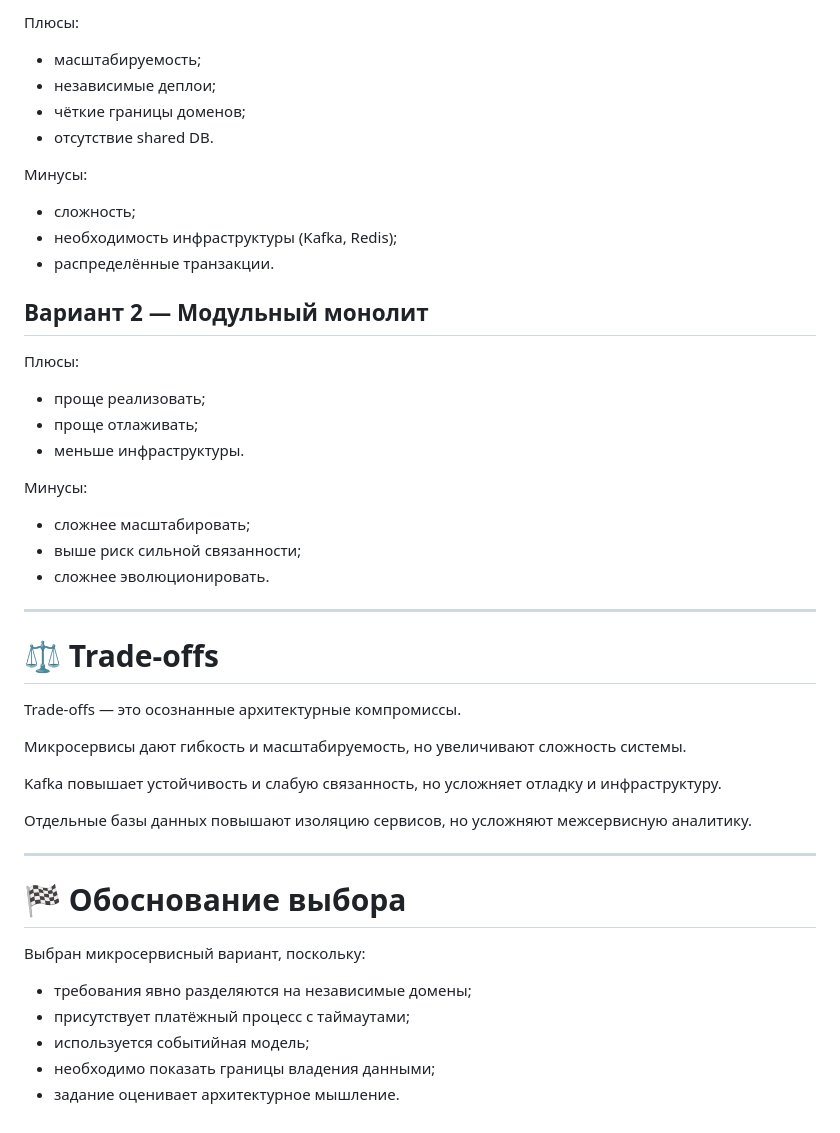
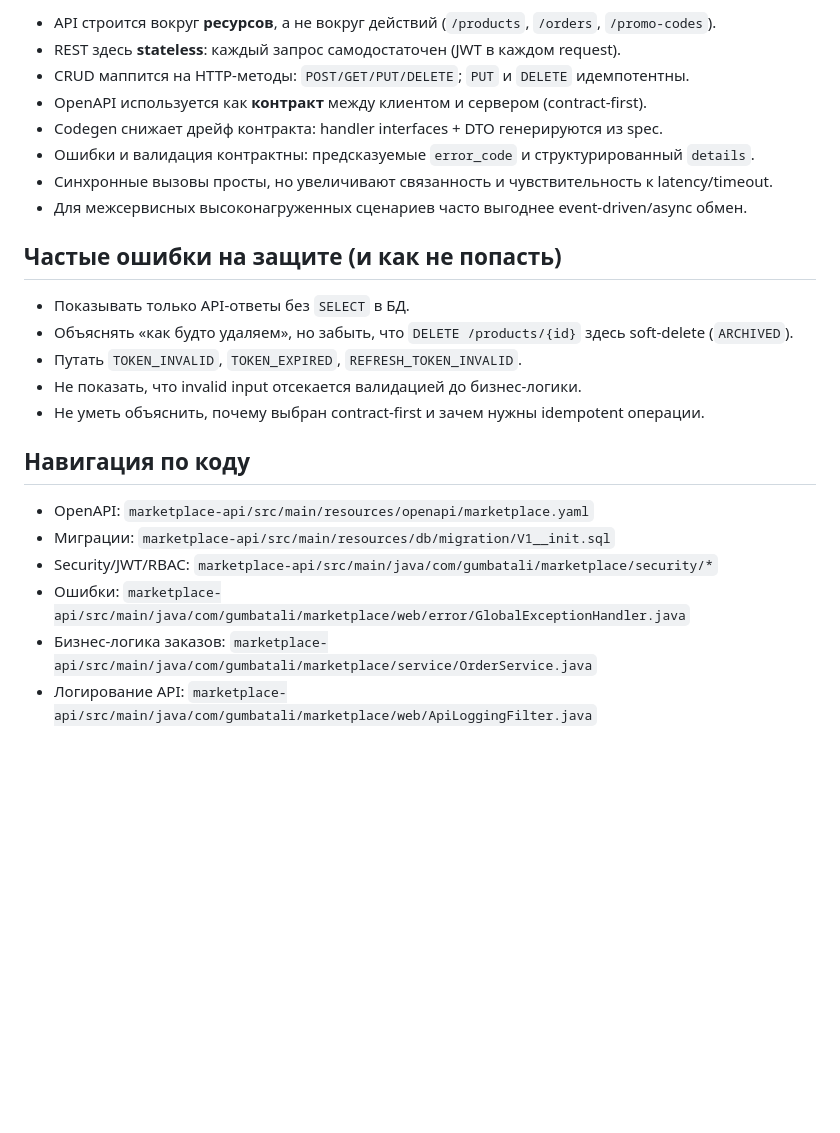
Before and after one commit to Gumbatali/soa-hw-marketplace-architecture, a Markdown page: README.md, the part around one of its changes. GitHub-like rendering; blank space fills up the shorter version.

Commit message:
docs(readme): adapt hw2 branch for defense requirements

```diff
--- a/README.md
+++ b/README.md
@@ -224,47 +83,26 @@ curl http://localhost:8000/health
 
-Плюсы:
-- масштабируемость;
-- независимые деплои;
-- чёткие границы доменов;
-- отсутствие shared DB.
+- API строится вокруг **ресурсов**, а не вокруг действий (`/products`, `/orders`, `/promo-codes`).
+- REST здесь **stateless**: каждый запрос самодостаточен (JWT в каждом request).
+- CRUD маппится на HTTP-методы: `POST/GET/PUT/DELETE`; `PUT` и `DELETE` идемпотентны.
+- OpenAPI используется как **контракт** между клиентом и сервером (contract-first).
+- Codegen снижает дрейф контракта: handler interfaces + DTO генерируются из spec.
+- Ошибки и валидация контрактны: предсказуемые `error_code` и структурированный `details`.
+- Синхронные вызовы просты, но увеличивают связанность и чувствительность к latency/timeout.
+- Для межсервисных высоконагруженных сценариев часто выгоднее event-driven/async обмен.
 
-Минусы:
-- сложность;
-- необходимость инфраструктуры (Kafka, Redis);
-- распределённые транзакции.
+## Частые ошибки на защите (и как не попасть)
 
-## Вариант 2 — Модульный монолит
+- Показывать только API-ответы без `SELECT` в БД.
+- Объяснять «как будто удаляем», но забыть, что `DELETE /products/{id}` здесь soft-delete (`ARCHIVED`).
+- Путать `TOKEN_INVALID`, `TOKEN_EXPIRED`, `REFRESH_TOKEN_INVALID`.
+- Не показать, что invalid input отсекается валидацией до бизнес-логики.
+- Не уметь объяснить, почему выбран contract-first и зачем нужны idempotent операции.
 
-Плюсы:
-- проще реализовать;
-- проще отлаживать;
-- меньше инфраструктуры.
+## Навигация по коду
 
-Минусы:
-- сложнее масштабировать;
-- выше риск сильной связанности;
-- сложнее эволюционировать.
-
----
-
-# ⚖ Trade-offs
-
-Trade-offs — это осознанные архитектурные компромиссы.
-
-Микросервисы дают гибкость и масштабируемость, но увеличивают сложность системы.
-
-Kafka повышает устойчивость и слабую связанность, но усложняет отладку и инфраструктуру.
-
-Отдельные базы данных повышают изоляцию сервисов, но усложняют межсервисную аналитику.
-
----
-
-# 🏁 Обоснование выбора
-
-Выбран микросервисный вариант, поскольку:
-
-- требования явно разделяются на независимые домены;
-- присутствует платёжный процесс с таймаутами;
-- используется событийная модель;
-- необходимо показать границы владения данными;
-- задание оценивает архитектурное мышление.
+- OpenAPI: `marketplace-api/src/main/resources/openapi/marketplace.yaml`
+- Миграции: `marketplace-api/src/main/resources/db/migration/V1__init.sql`
+- Security/JWT/RBAC: `marketplace-api/src/main/java/com/gumbatali/marketplace/security/*`
+- Ошибки: `marketplace-api/src/main/java/com/gumbatali/marketplace/web/error/GlobalExceptionHandler.java`
+- Бизнес-логика заказов: `marketplace-api/src/main/java/com/gumbatali/marketplace/service/OrderService.java`
+- Логирование API: `marketplace-api/src/main/java/com/gumbatali/marketplace/web/ApiLoggingFilter.java`
```
Also changed, not shown: other parts of README.md (+64 -205 lines).
